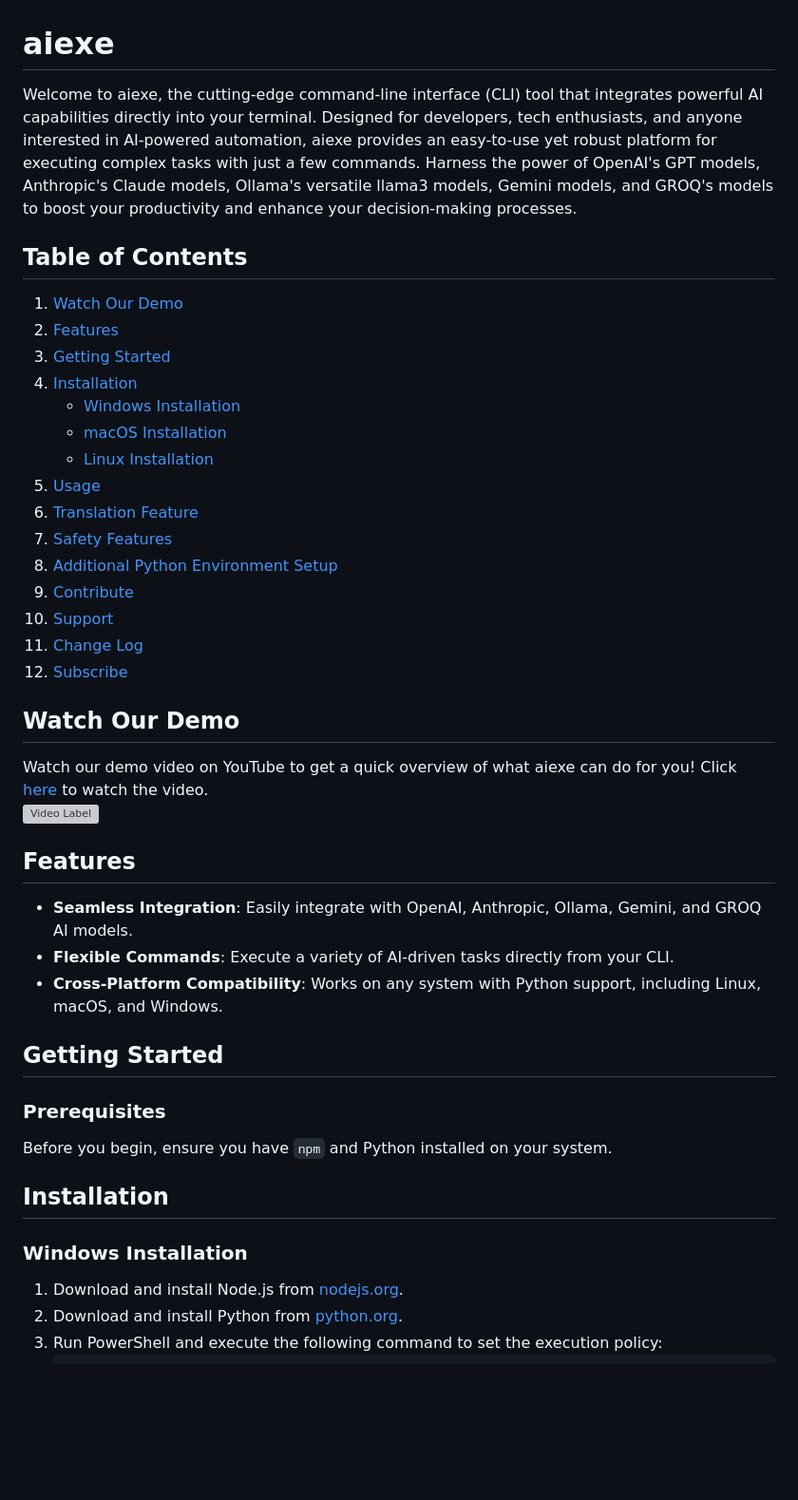
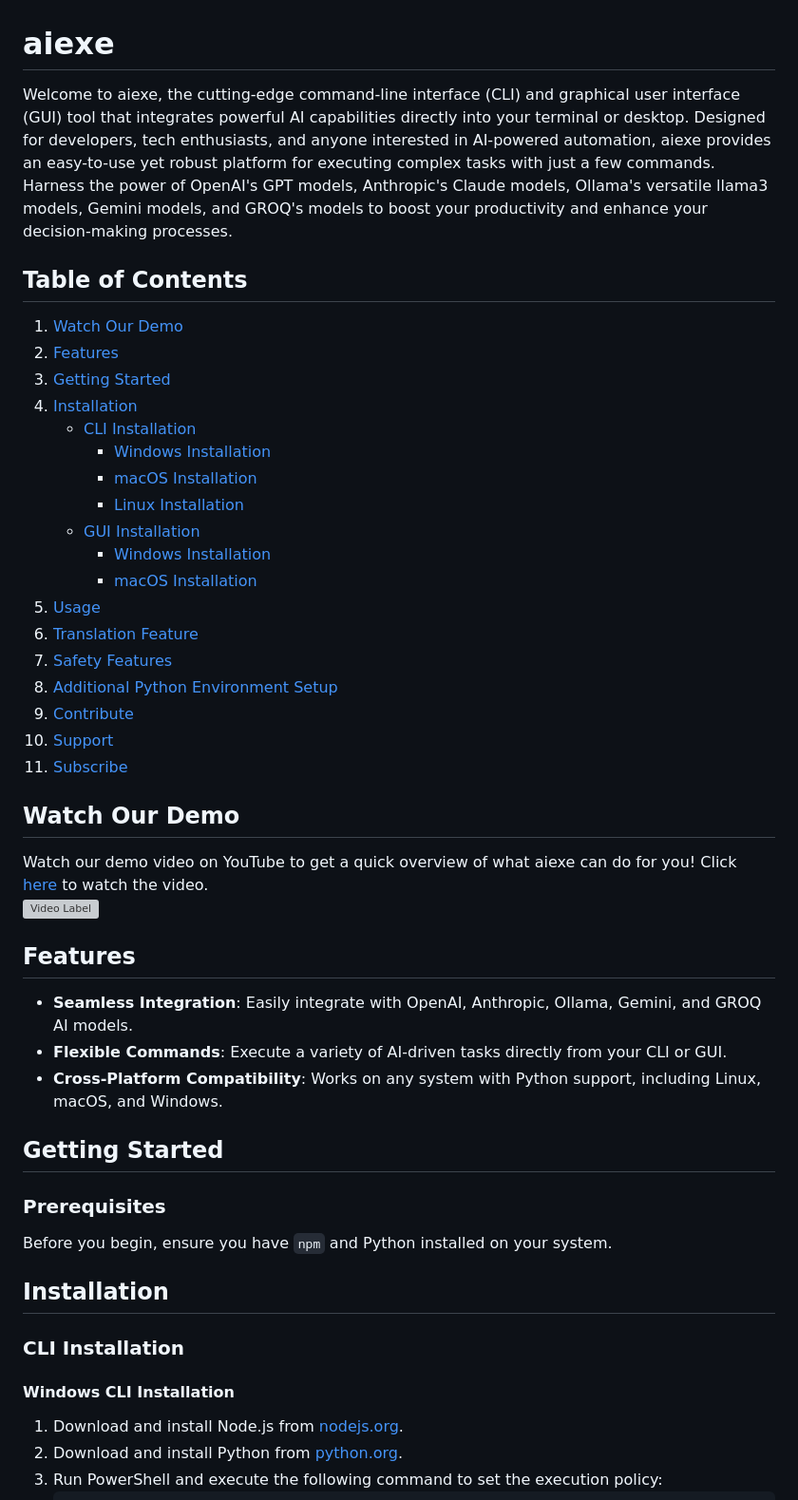
Before and after one commit to kstost/aiexe, a Markdown page: README.md, the part around one of its changes. Shown at 95% size. GitHub-like rendering; blank space fills up the shorter version; grey boxes are pictures that could not be loaded.

```diff
--- a/README.md
+++ b/README.md
@@ -1,23 +1,26 @@
 # aiexe
 
-Welcome to aiexe, the cutting-edge command-line interface (CLI) tool that integrates powerful AI capabilities directly into your terminal. Designed for developers, tech enthusiasts, and anyone interested in AI-powered automation, aiexe provides an easy-to-use yet robust platform for executing complex tasks with just a few commands. Harness the power of OpenAI's GPT models, Anthropic's Claude models, Ollama's versatile llama3 models, Gemini models, and GROQ's models to boost your productivity and enhance your decision-making processes.
+Welcome to aiexe, the cutting-edge command-line interface (CLI) and graphical user interface (GUI) tool that integrates powerful AI capabilities directly into your terminal or desktop. Designed for developers, tech enthusiasts, and anyone interested in AI-powered automation, aiexe provides an easy-to-use yet robust platform for executing complex tasks with just a few commands. Harness the power of OpenAI's GPT models, Anthropic's Claude models, Ollama's versatile llama3 models, Gemini models, and GROQ's models to boost your productivity and enhance your decision-making processes.
 
 ## Table of Contents
 1. [Watch Our Demo](#watch-our-demo)
 2. [Features](#features)
 3. [Getting Started](#getting-started)
 4. [Installation](#installation)
-   - [Windows Installation](#windows-installation)
-   - [macOS Installation](#macos-installation)
-   - [Linux Installation](#linux-installation)
+   - [CLI Installation](#cli-installation)
+     - [Windows Installation](#windows-cli-installation)
+     - [macOS Installation](#macos-cli-installation)
+     - [Linux Installation](#linux-cli-installation)
+   - [GUI Installation](#gui-installation)
+     - [Windows Installation](#windows-gui-installation)
+     - [macOS Installation](#macos-gui-installation)
 5. [Usage](#usage)
 6. [Translation Feature](#translation-feature)
 7. [Safety Features](#safety-features)
 8. [Additional Python Environment Setup](#additional-python-environment-setup)
 9. [Contribute](#contribute)
 10. [Support](#support)
-11. [Change Log](#change-log)
-12. [Subscribe](#subscribe)
+11. [Subscribe](#subscribe)
 
 ## Watch Our Demo
 Watch our demo video on YouTube to get a quick overview of what aiexe can do for you! Click [here](https://www.youtube.com/watch?v=dvx-gFx6nUw) to watch the video.
@@ -26,7 +29,7 @@ Watch our demo video on YouTube to get a quick overview of what aiexe can do for
 ## Features
 
 - **Seamless Integration**: Easily integrate with OpenAI, Anthropic, Ollama, Gemini, and GROQ AI models.
-- **Flexible Commands**: Execute a variety of AI-driven tasks directly from your CLI.
+- **Flexible Commands**: Execute a variety of AI-driven tasks directly from your CLI or GUI.
 - **Cross-Platform Compatibility**: Works on any system with Python support, including Linux, macOS, and Windows.
 
 ## Getting Started
@@ -37,7 +40,9 @@ Before you begin, ensure you have `npm` and Python installed on your system.
 
 ## Installation
 
-### Windows Installation
+### CLI Installation
+
+#### Windows CLI Installation
 1. Download and install Node.js from [nodejs.org](https://nodejs.org).
 2. Download and install Python from [python.org](https://www.python.org/).
 3. Run PowerShell and execute the following command to set the execution policy:
```
Also changed, not shown: other parts of README.md (+16 -24 lines).
